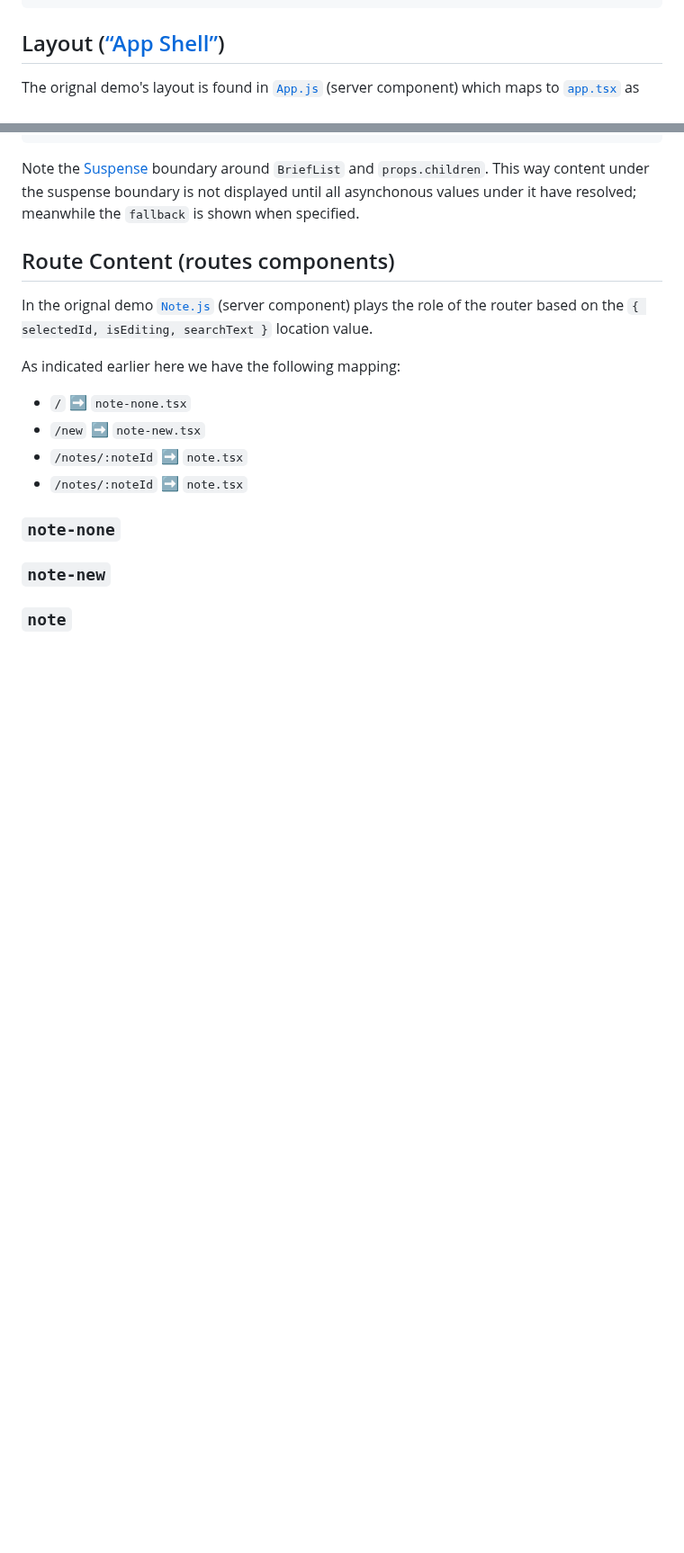
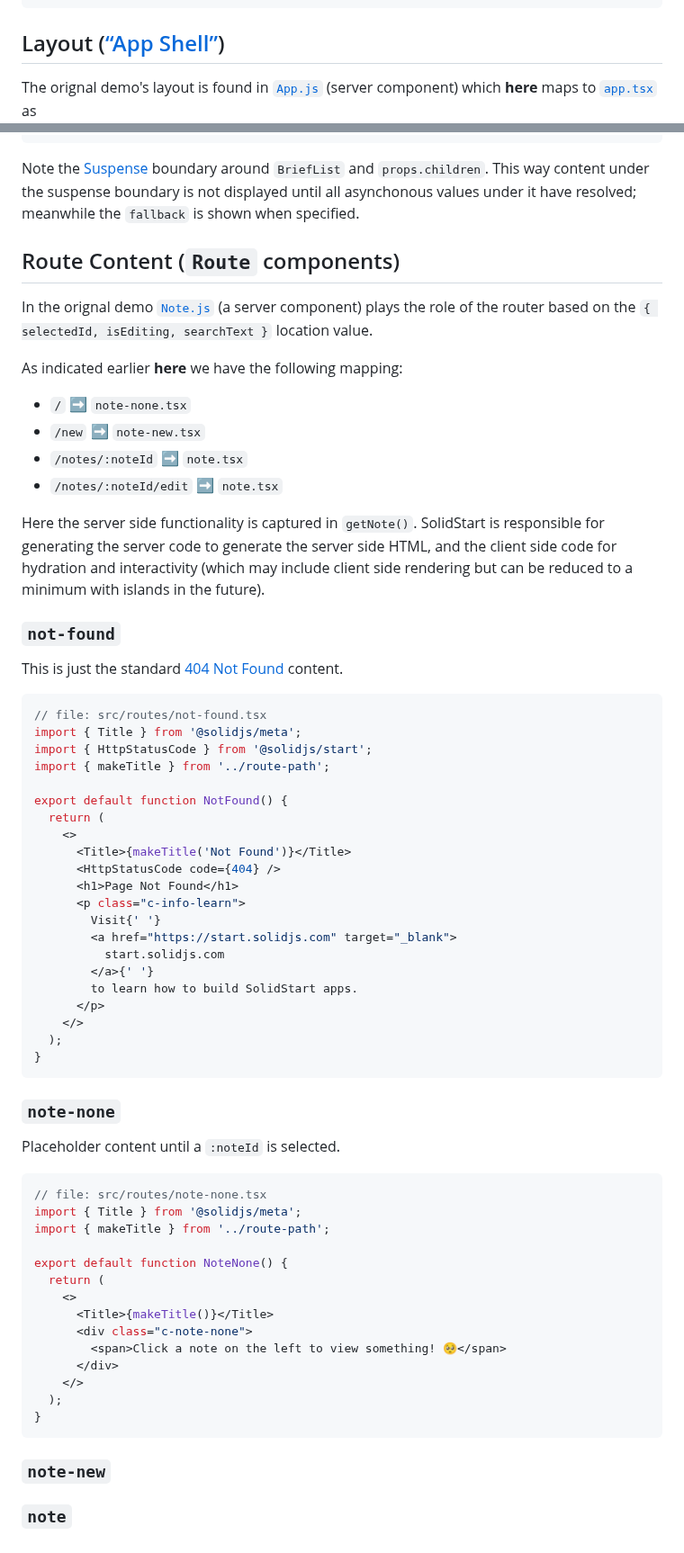
Before and after one commit to peerreynders/solid-start-notes-basic, a Markdown page: README.md, 2 parts joined by grey strips. Shown at 90% size. Drawn GitHub-style; blank space fills up the shorter version.

Commit message:
Continued routing section of README

````diff
--- a/README.md
+++ b/README.md
@@ -135,8 +151,7 @@ interface RouteSectionProps<T = unknown> {
 ```
 
 ## Layout ([“App Shell”](https://developer.chrome.com/blog/app-shell))
-The orignal demo's layout is found in [`App.js`](https://github.com/reactjs/server-components-demo/blob/95fcac10102d20722af60506af3b785b557c5fd7/src/App.js) (server component)
-which maps to [`app.tsx`](src/app.tsx) as
+The orignal demo's layout is found in [`App.js`](https://github.com/reactjs/server-components-demo/blob/95fcac10102d20722af60506af3b785b557c5fd7/src/App.js) (server component) which **here** maps to [`app.tsx`](src/app.tsx) as
 ![Top-level layout](docs/assets/layout.jpg)
 
 - `search-field.tsx` holds the text to match against the titles of the existing notes.
@@ -195,18 +210,66 @@ function Layout(props: ParentProps) {
 
 Note the [Suspense](https://docs.solidjs.com/references/api-reference/control-flow/Suspense) boundary around `BriefList` and `props.children`. This way content under the suspense boundary is not displayed until all asynchonous values under it have resolved; meanwhile the `fallback` is shown when specified.
 
-## Route Content (routes components)
+## Route Content (`Route` components)
 
-In the orignal demo [`Note.js`](https://github.com/reactjs/server-components-demo/blob/95fcac10102d20722af60506af3b785b557c5fd7/src/Note.js) (server component) plays the role of the router based on the `{ selectedId, isEditing, searchText }` location value.
+In the orignal demo [`Note.js`](https://github.com/reactjs/server-components-demo/blob/95fcac10102d20722af60506af3b785b557c5fd7/src/Note.js) (a server component) plays the role of the router based on the `{ selectedId, isEditing, searchText }` location value.
 
-As indicated earlier here we have the following mapping:
+As indicated earlier **here** we have the following mapping:
 - `/` ➡ `note-none.tsx`
 - `/new` ➡ `note-new.tsx`
 - `/notes/:noteId` ➡ `note.tsx`
-- `/notes/:noteId` ➡ `note.tsx`
+- `/notes/:noteId/edit` ➡ `note.tsx`
 
+Here the server side functionality is captured in `getNote()`. SolidStart is responsible for generating the server code to generate the server side HTML, and the client side code for hydration and interactivity (which may include client side rendering but can be reduced to a minimum with islands in the future).
+
+### `not-found`
+
+This is just the standard [404 Not Found](https://developer.mozilla.org/en-US/docs/Web/HTTP/Status/404) content.
+
+```tsx
+// file: src/routes/not-found.tsx
+import { Title } from '@solidjs/meta';
+import { HttpStatusCode } from '@solidjs/start';
+import { makeTitle } from '../route-path';
+
+export default function NotFound() {
+  return (
+    <>
+      <Title>{makeTitle('Not Found')}</Title>
+      <HttpStatusCode code={404} />
+      <h1>Page Not Found</h1>
+      <p class="c-info-learn">
+        Visit{' '}
+        <a href="https://start.solidjs.com" target="_blank">
+          start.solidjs.com
+        </a>{' '}
+        to learn how to build SolidStart apps.
+      </p>
+    </>
+  );
+}
+```
 
 ### `note-none`
+
+Placeholder content until a `:noteId` is selected.
+
+```jsx
+// file: src/routes/note-none.tsx
+import { Title } from '@solidjs/meta';
+import { makeTitle } from '../route-path';
+
+export default function NoteNone() {
+  return (
+    <>
+      <Title>{makeTitle()}</Title>
+      <div class="c-note-none">
+        <span>Click a note on the left to view something! 🥺</span>
+      </div>
+    </>
+  );
+}
+```
 
 ### `note-new`
 
````
Also changed, not shown: other parts of README.md (+20 -4 lines).
